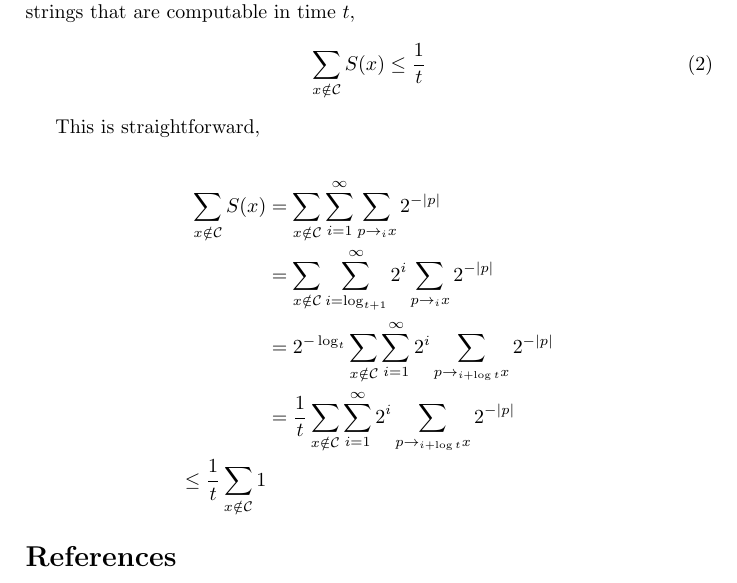
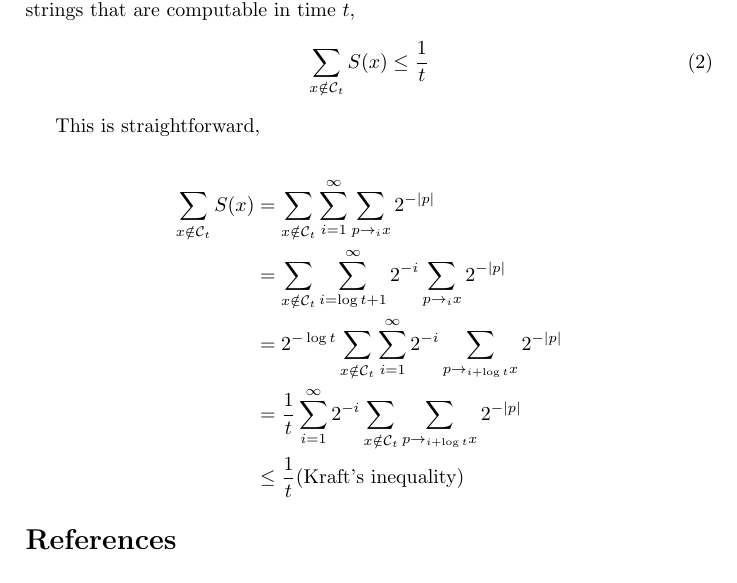
Before and after one commit to themonk911/ofallwisdom, a LaTeX paper (workshop.tex): part of page 4 of 4, cut so that both start at the same text. Compiled offline with pdfLaTeX.

Commit message:
\sum_x incomp in time t, S(x)\leq 1/t

```diff
--- a/workshop.tex
+++ b/workshop.tex
@@ -105,17 +105,17 @@ This bound is only useful if $f(t) \in o(t)$.
 
 We want to prove that Postulate 1 ~\cite{Schmidhuber:2002} holds for $S$ i.e.\ if $\C_t$ is the set of all strings that are computable in time $t$,
 \begin{equation}
-\sum_{x\notin \C} S(x) \leq \frac{1}{t} \\
+\sum_{x\notin \C_t} S(x) \leq \frac{1}{t} \\
 \end{equation}
 
 This is straightforward,
 
 \begin{align*}
- \sum_{x\notin \C} S(x) &= \sum_{x\notin \C} \sum_{i=1}^{\infty}\sum_{p\rightarrow_i x} 2^{-|p|}\\
-			&= \sum_{x\notin \C} \sum_{i=\log_{t+1}}^{\infty} 2^i \sum_{p\rightarrow_i x} 2^{-|p|}\\
-			&= 2^{-\log_t}\sum_{x\notin \C} \sum_{i=1}^{\infty} 2^i \sum_{p\rightarrow_{i+\log t} x} 2^{-|p|}\\
-			&= \frac{1}{t}\sum_{x\notin \C} \sum_{i=1}^{\infty} 2^i \sum_{p\rightarrow_{i+\log t} x} 2^{-|p|}\\
-			\leq \frac{1}{t}\sum_{x\notin \C} 1
+ \sum_{x\notin \C_t} S(x) &= \sum_{x\notin \C_t} \sum_{i=1}^{\infty}\sum_{p\rightarrow_i x} 2^{-|p|}\\
+			&= \sum_{x\notin \C_t} \sum_{i=\log{t+1}}^{\infty} 2^{-i} \sum_{p\rightarrow_i x} 2^{-|p|}\\
+			&= 2^{-\log t}\sum_{x\notin \C_t} \sum_{i=1}^{\infty} 2^{-i} \sum_{p\rightarrow_{i+\log t} x} 2^{-|p|}\\
+			&= \frac{1}{t} \sum_{i=1}^{\infty} 2^{-i} \sum_{x\notin \C_t} \sum_{p\rightarrow_{i+\log t} x} 2^{-|p|}\\
+			&\leq \frac{1}{t} (\text{Kraft's inequality})
 \end{align*}
 
 
```
Also changed, not shown: workshop.pdf.
